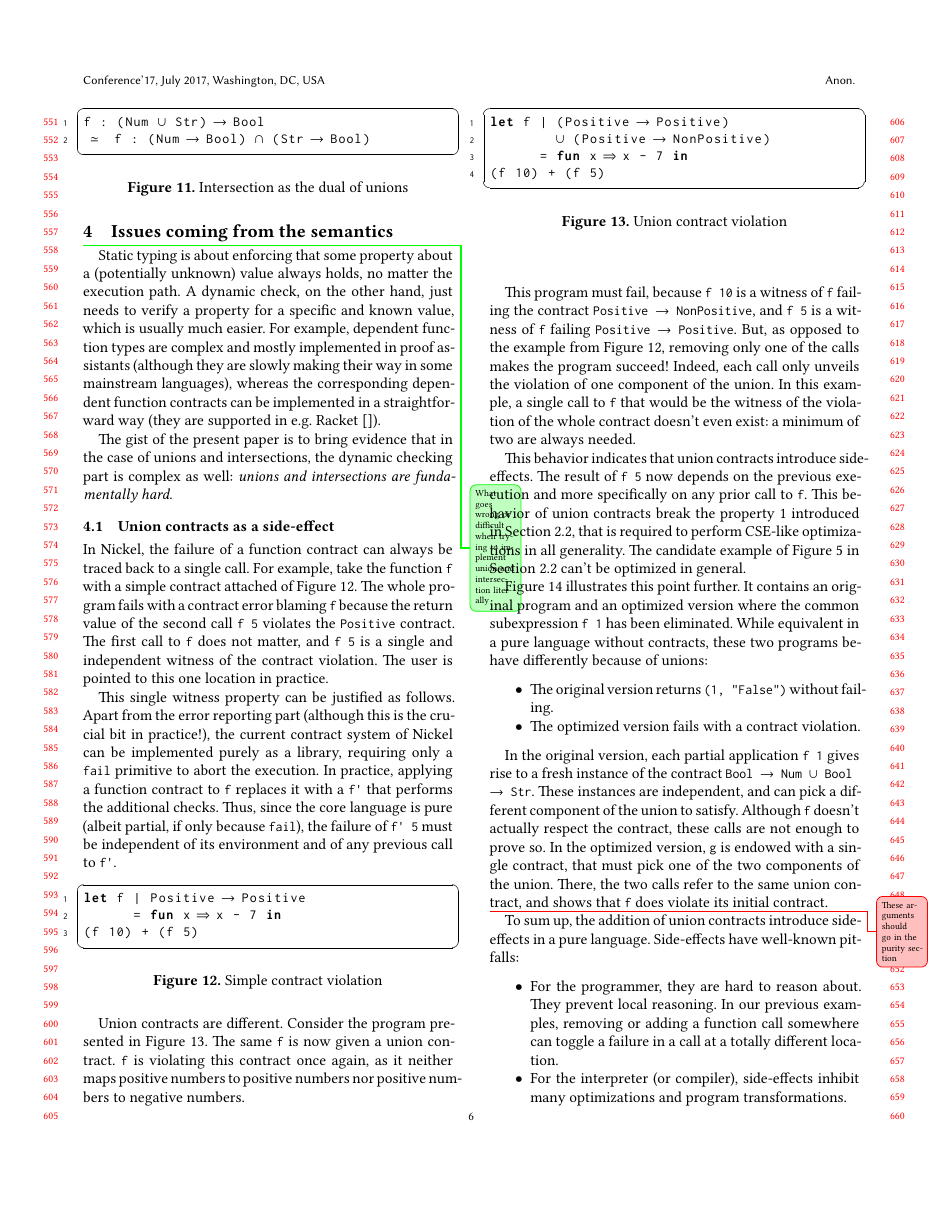
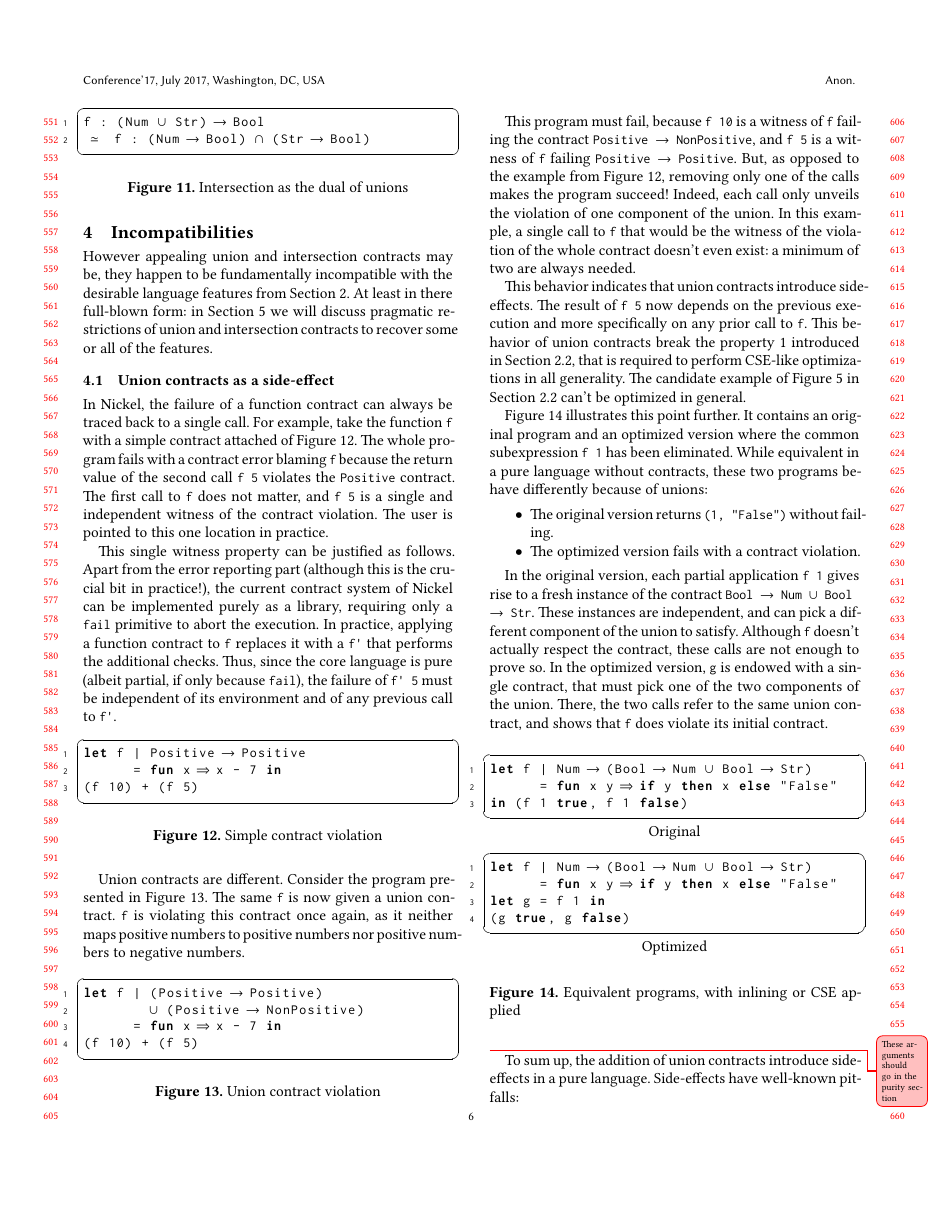
Before and after one commit to tweag/nickel-union-contracts-paper, a LaTeX paper (paper.tex): page 6 of 12 before the commit and page 6 of 11 after it. Compiled offline with XeLaTeX.

Commit message:
Section 4 intro + random stuff

```diff
--- a/paper.tex
+++ b/paper.tex
@@ -953,45 +954,15 @@ Kindo of resolved for unions}
 
 
 
-\section{Issues coming from the semantics}
+\section{Incompatibilities}
 \label{sec:issues-sem}
-\info{What goes wrong or difficult when trying to implement union and
-  intersection literally}
-
-Static typing is about enforcing that some property about a (potentially
-unknown) value always holds, no matter the execution path. A dynamic check, on
-the other hand, just needs to verify a property for a specific and known value,
-which is usually much easier. For example, dependent function types are complex
-and mostly implemented in proof assistants (although they are slowly making
-their way in some mainstream languages), whereas the corresponding dependent
-function contracts can be implemented in a straightforward way (they are
-supported in e.g. Racket~\cite{}).
-
-The gist of the present paper is to bring evidence that in the case of unions
-and intersections, the dynamic checking part is complex as well: \emph{unions
-and intersections are fundamentally hard}.
-
-% Teo's version
-% Implementing a static type system is not an easy task.
-% Type systems featuring intersection types are hard in a fundamental way,
-% from their discovery, they've been studied as a form to characterize
-% lambda-calculus terms normalizability; which means that typechecking a
-% term on a system with intersection types is undecidable,
-% similar to how the halting problem is undecidable\todo{reference}.
-%
-% Usually, when thinking about programming languages, there's an intuition
-% that static checks (like typechecking) are more difficult and less powerful
-% than dynamic checks (like testing).
-% For instance, it is very easy to check if,
-% in a given execution of a program, a variable holds an integer value; while it
-% may become more challenging to check if a variable will always hold an integer value,
-% no matter the particular execution.
-%
-% As we intend to show on this paper, unions and intersections are not only
-% statically hard to check, but they are also dynamically hard:
-% \emph{they are fundamentally hard}.
-% In this section, we present intuitively the main challenges that arise
-% when attempting to develop a runtime check system for unions and intersections.
+
+However appealing union and intersection contracts may be, they happen
+to be fundamentally incompatible with the desirable language
+features from Section~\ref{sec:feat-lang}. At least in there
+full-blown form: in Section~\ref{sec:issues-literature} we will
+discuss pragmatic restrictions of union and intersection contracts to
+recover some or all of the features.
 
 \subsection{Union contracts as a side-effect}
 
```
Also changed, not shown: paper.tex (13 more changed lines).
